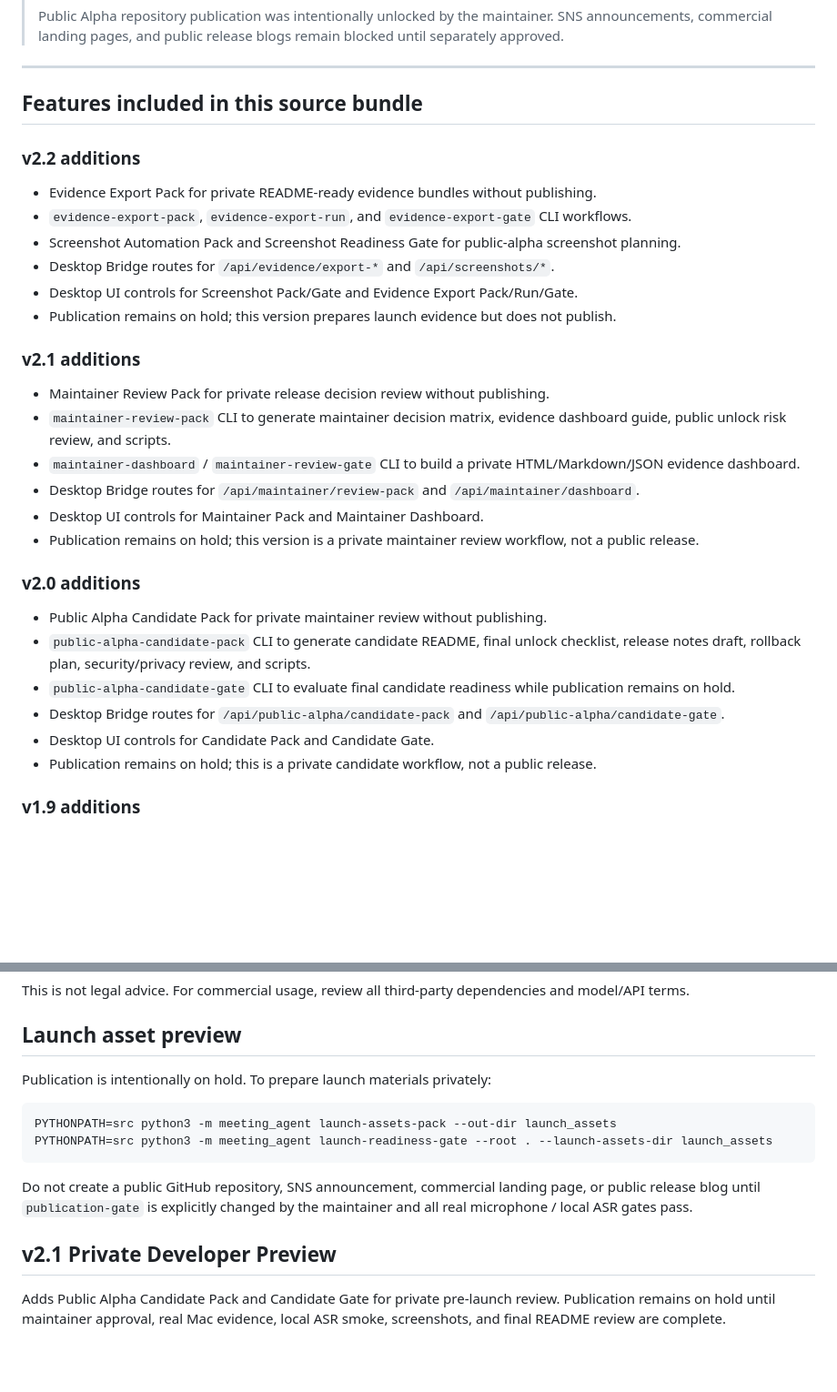
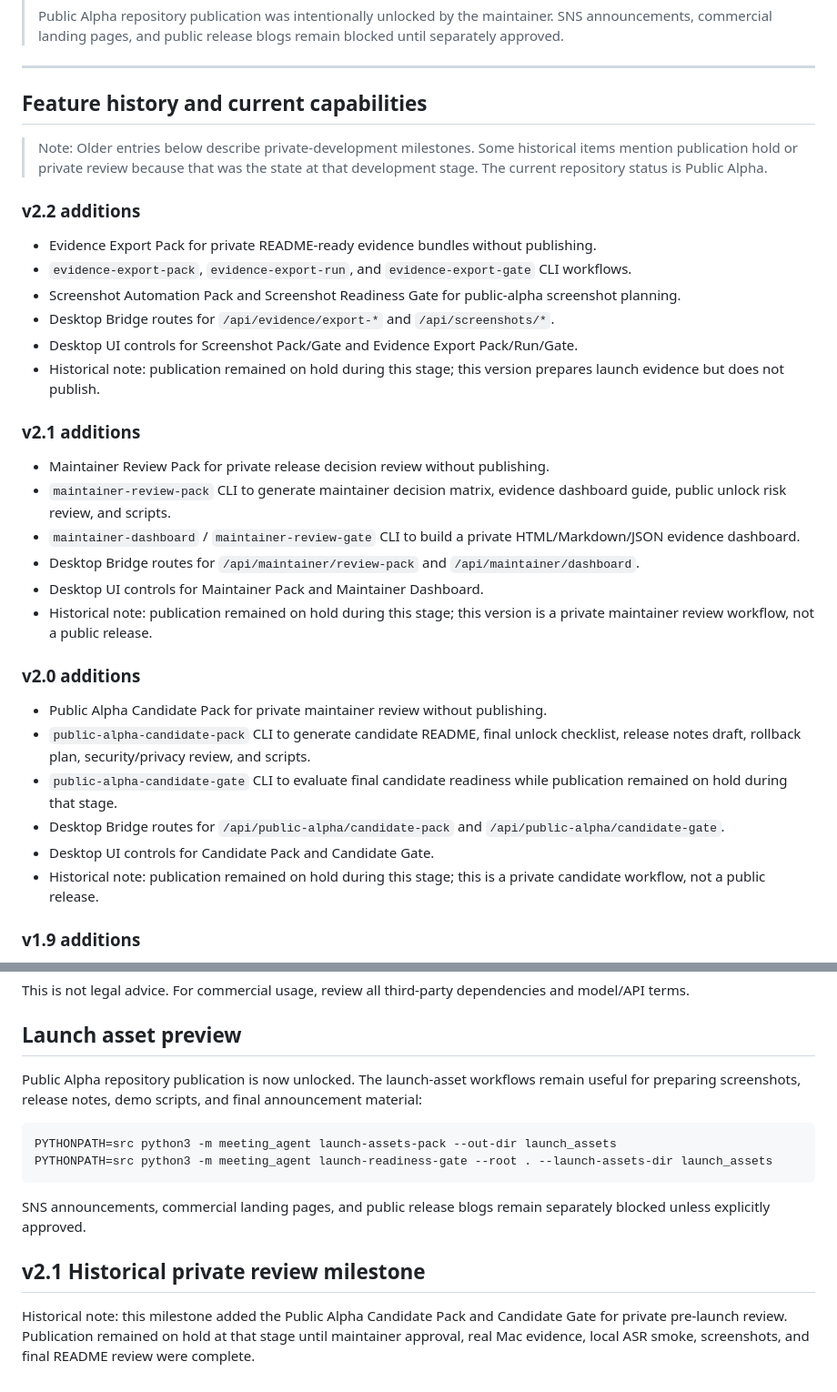
Before and after one commit to masaakisakamoto/ai-meeting-agent-community, a Markdown page: README.md, 2 parts joined by grey strips. Shown at 91% size. GitHub-like rendering; blank space fills up the shorter version.

Commit message:
Polish Public Alpha README wording

````diff
--- a/README.md
+++ b/README.md
@@ -20,7 +20,10 @@ This repository is intentionally designed as an **open-core-ready Community Edit
 
 ---
 
-## Features included in this source bundle
+## Feature history and current capabilities
+
+> Note: Older entries below describe private-development milestones. Some historical items mention publication hold or private review because that was the state at that development stage. The current repository status is Public Alpha.
+
 
 
 ### v2.2 additions
@@ -30,7 +33,7 @@ This repository is intentionally designed as an **open-core-ready Community Edit
 - Screenshot Automation Pack and Screenshot Readiness Gate for public-alpha screenshot planning.
 - Desktop Bridge routes for `/api/evidence/export-*` and `/api/screenshots/*`.
 - Desktop UI controls for Screenshot Pack/Gate and Evidence Export Pack/Run/Gate.
-- Publication remains on hold; this version prepares launch evidence but does not publish.
+- Historical note: publication remained on hold during this stage; this version prepares launch evidence but does not publish.
 
 ### v2.1 additions
 
@@ -39,15 +42,15 @@ This repository is intentionally designed as an **open-core-ready Community Edit
 - `maintainer-dashboard` / `maintainer-review-gate` CLI to build a private HTML/Markdown/JSON evidence dashboard.
 - Desktop Bridge routes for `/api/maintainer/review-pack` and `/api/maintainer/dashboard`.
 - Desktop UI controls for Maintainer Pack and Maintainer Dashboard.
-- Publication remains on hold; this version is a private maintainer review workflow, not a public release.
+- Historical note: publication remained on hold during this stage; this version is a private maintainer review workflow, not a public release.
 ### v2.0 additions
 
 - Public Alpha Candidate Pack for private maintainer review without publishing.
 - `public-alpha-candidate-pack` CLI to generate candidate README, final unlock checklist, release notes draft, rollback plan, security/privacy review, and scripts.
-- `public-alpha-candidate-gate` CLI to evaluate final candidate readiness while publication remains on hold.
+- `public-alpha-candidate-gate` CLI to evaluate final candidate readiness while publication remained on hold during that stage.
 - Desktop Bridge routes for `/api/public-alpha/candidate-pack` and `/api/public-alpha/candidate-gate`.
 - Desktop UI controls for Candidate Pack and Candidate Gate.
-- Publication remains on hold; this is a private candidate workflow, not a public release.
+- Historical note: publication remained on hold during this stage; this is a private candidate workflow, not a public release.
 
 ### v1.9 additions
 
@@ -556,16 +559,15 @@ This is not legal advice. For commercial usage, review all third-party dependenc
 
 ## Launch asset preview
 
-Publication is intentionally on hold. To prepare launch materials privately:
+Public Alpha repository publication is now unlocked. The launch-asset workflows remain useful for preparing screenshots, release notes, demo scripts, and final announcement material:
 
 ```bash
 PYTHONPATH=src python3 -m meeting_agent launch-assets-pack --out-dir launch_assets
 PYTHONPATH=src python3 -m meeting_agent launch-readiness-gate --root . --launch-assets-dir launch_assets
 ```
 
-Do not create a public GitHub repository, SNS announcement, commercial landing page, or public release blog until `publication-gate` is explicitly changed by the maintainer and all real microphone / local ASR gates pass.
+SNS announcements, commercial landing pages, and public release blogs remain separately blocked unless explicitly approved.
 
+## v2.1 Historical private review milestone
 
-## v2.1 Private Developer Preview
-
-Adds Public Alpha Candidate Pack and Candidate Gate for private pre-launch review. Publication remains on hold until maintainer approval, real Mac evidence, local ASR smoke, screenshots, and final README review are complete.
+Historical note: this milestone added the Public Alpha Candidate Pack and Candidate Gate for private pre-launch review. Publication remained on hold at that stage until maintainer approval, real Mac evidence, local ASR smoke, screenshots, and final README review were complete.
````
Also changed, not shown: other parts of README.md (+8 -8 lines).
